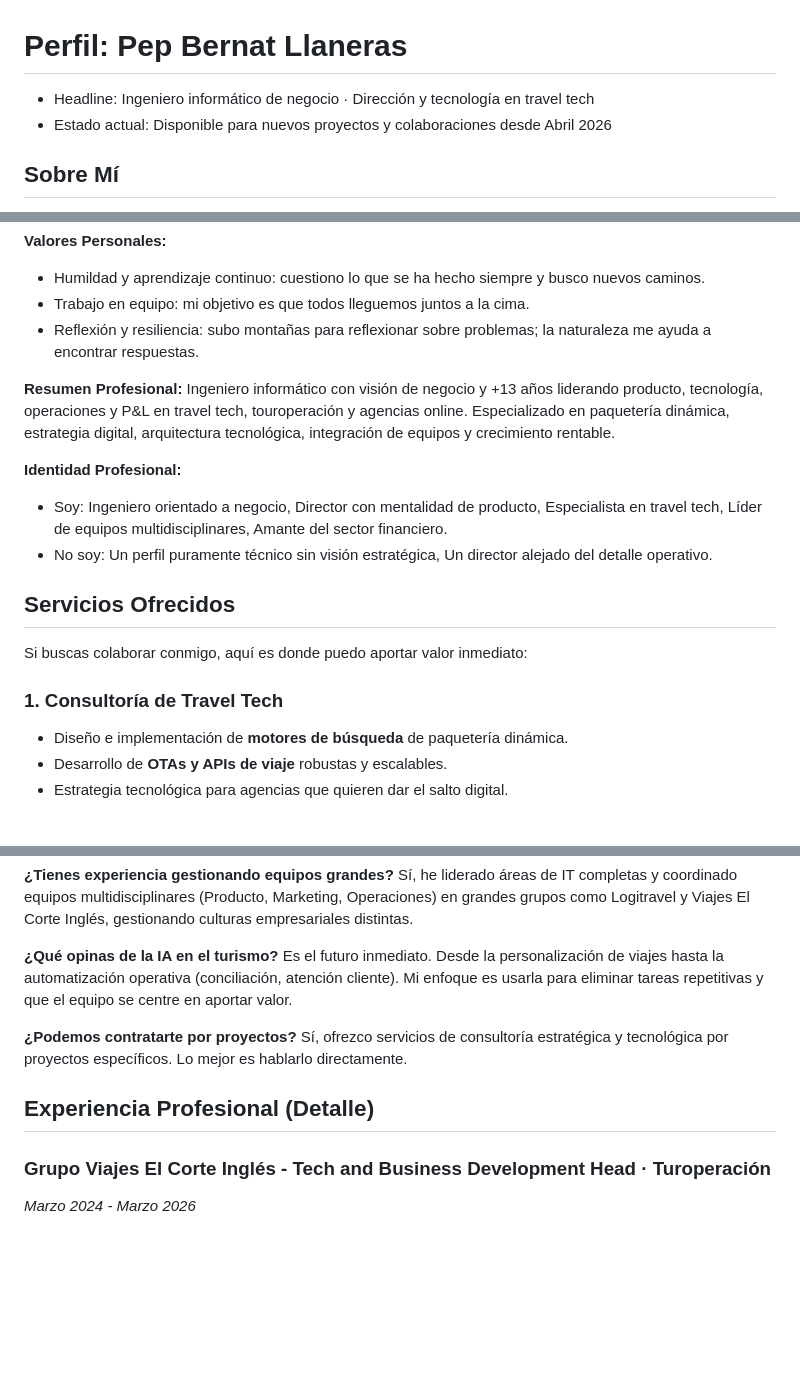
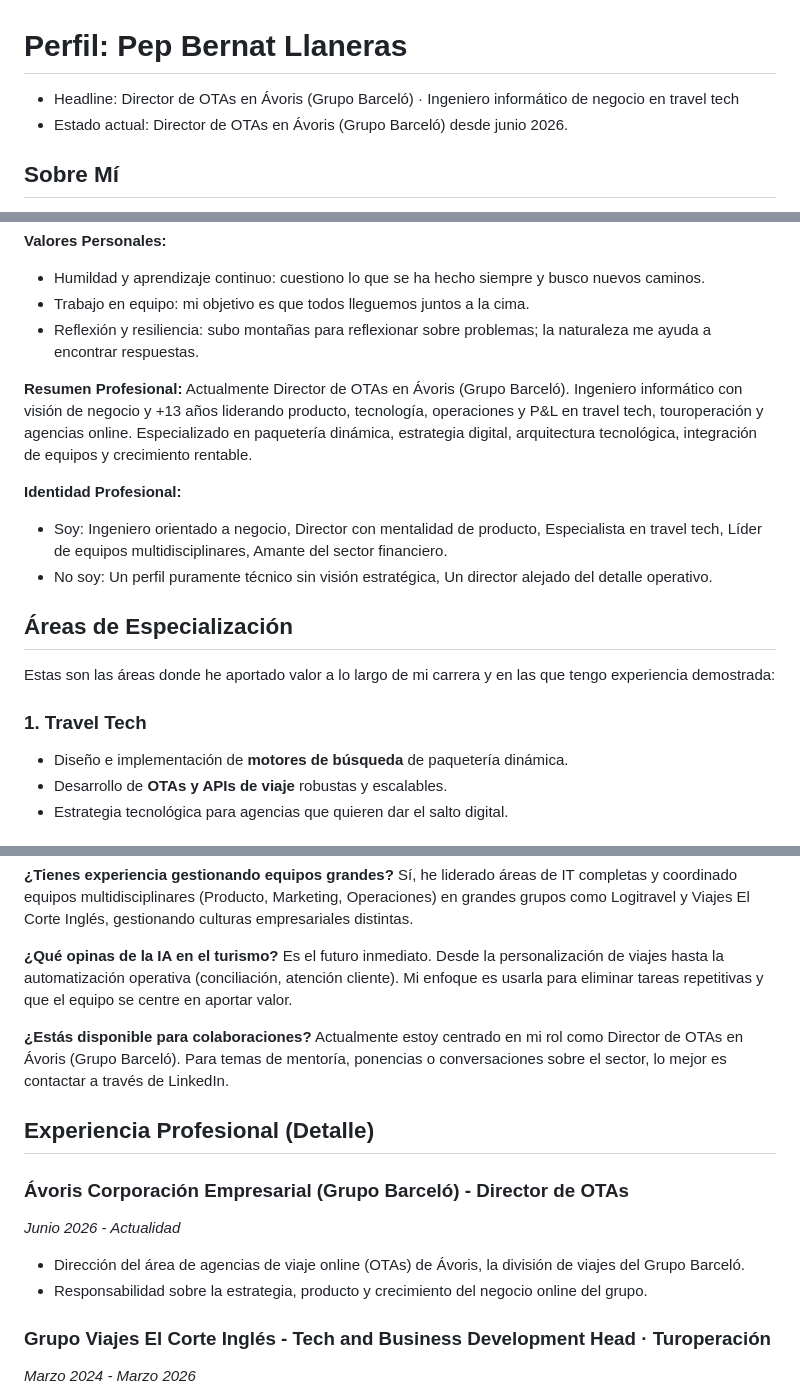
Before and after one commit to pepbernat/interactive-bio-ai, a Markdown page: knowledge.md, 3 parts joined by grey strips. GitHub-like rendering; blank space fills up the shorter version.

Commit message:
feat: actualizar perfil profesional y áreas de especialización en knowledge.md

```diff
--- a/knowledge.md
+++ b/knowledge.md
@@ -1,7 +1,7 @@
 # Perfil: Pep Bernat Llaneras
 
-- Headline: Ingeniero informático de negocio · Dirección y tecnología en travel tech
-- Estado actual: Disponible para nuevos proyectos y colaboraciones desde Abril 2026
+- Headline: Director de OTAs en Ávoris (Grupo Barceló) · Ingeniero informático de negocio en travel tech
+- Estado actual: Director de OTAs en Ávoris (Grupo Barceló) desde junio 2026.
 
 ## Sobre Mí
 
@@ -16,18 +16,18 @@ En tiempos de incertidumbre busco inspirar a otros para evolucionar. Me motiva l
 - Reflexión y resiliencia: subo montañas para reflexionar sobre problemas; la naturaleza me ayuda a encontrar respuestas.
 
 **Resumen Profesional:**
-Ingeniero informático con visión de negocio y +13 años liderando producto, tecnología, operaciones y P&L en travel tech, touroperación y agencias online. Especializado en paquetería dinámica, estrategia digital, arquitectura tecnológica, integración de equipos y crecimiento rentable.
+Actualmente Director de OTAs en Ávoris (Grupo Barceló). Ingeniero informático con visión de negocio y +13 años liderando producto, tecnología, operaciones y P&L en travel tech, touroperación y agencias online. Especializado en paquetería dinámica, estrategia digital, arquitectura tecnológica, integración de equipos y crecimiento rentable.
 
 **Identidad Profesional:**
 
 - Soy: Ingeniero orientado a negocio, Director con mentalidad de producto, Especialista en travel tech, Líder de equipos multidisciplinares, Amante del sector financiero.
 - No soy: Un perfil puramente técnico sin visión estratégica, Un director alejado del detalle operativo.
 
-## Servicios Ofrecidos
+## Áreas de Especialización
 
-Si buscas colaborar conmigo, aquí es donde puedo aportar valor inmediato:
+Estas son las áreas donde he aportado valor a lo largo de mi carrera y en las que tengo experiencia demostrada:
 
-### 1. Consultoría de Travel Tech
+### 1. Travel Tech
 
 - Diseño e implementación de **motores de búsqueda** de paquetería dinámica.
 - Desarrollo de **OTAs y APIs de viaje** robustas y escalables.
@@ -72,10 +72,17 @@ Sí, he liderado áreas de IT completas y coordinado equipos multidisciplinares
 **¿Qué opinas de la IA en el turismo?**
 Es el futuro inmediato. Desde la personalización de viajes hasta la automatización operativa (conciliación, atención cliente). Mi enfoque es usarla para eliminar tareas repetitivas y que el equipo se centre en aportar valor.
 
-**¿Podemos contratarte por proyectos?**
-Sí, ofrezco servicios de consultoría estratégica y tecnológica por proyectos específicos. Lo mejor es hablarlo directamente.
+**¿Estás disponible para colaboraciones?**
+Actualmente estoy centrado en mi rol como Director de OTAs en Ávoris (Grupo Barceló). Para temas de mentoría, ponencias o conversaciones sobre el sector, lo mejor es contactar a través de LinkedIn.
 
 ## Experiencia Profesional (Detalle)
+
+### Ávoris Corporación Empresarial (Grupo Barceló) - Director de OTAs
+
+*Junio 2026 - Actualidad*
+
+- Dirección del área de agencias de viaje online (OTAs) de Ávoris, la división de viajes del Grupo Barceló.
+- Responsabilidad sobre la estrategia, producto y crecimiento del negocio online del grupo.
 
 ### Grupo Viajes El Corte Inglés - Tech and Business Development Head · Turoperación
 
```
Also changed, not shown: other parts of knowledge.md (+1 -1 lines).
